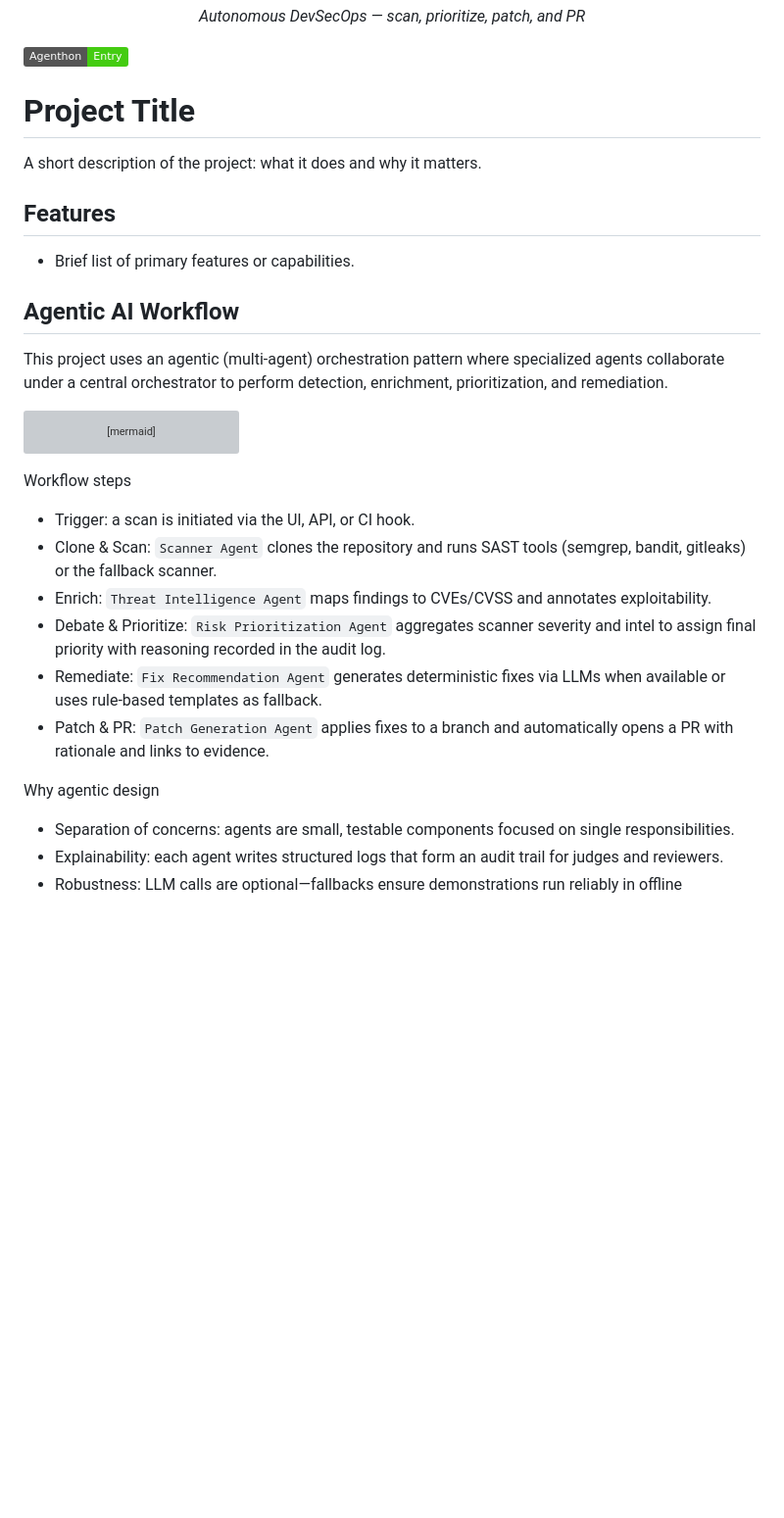
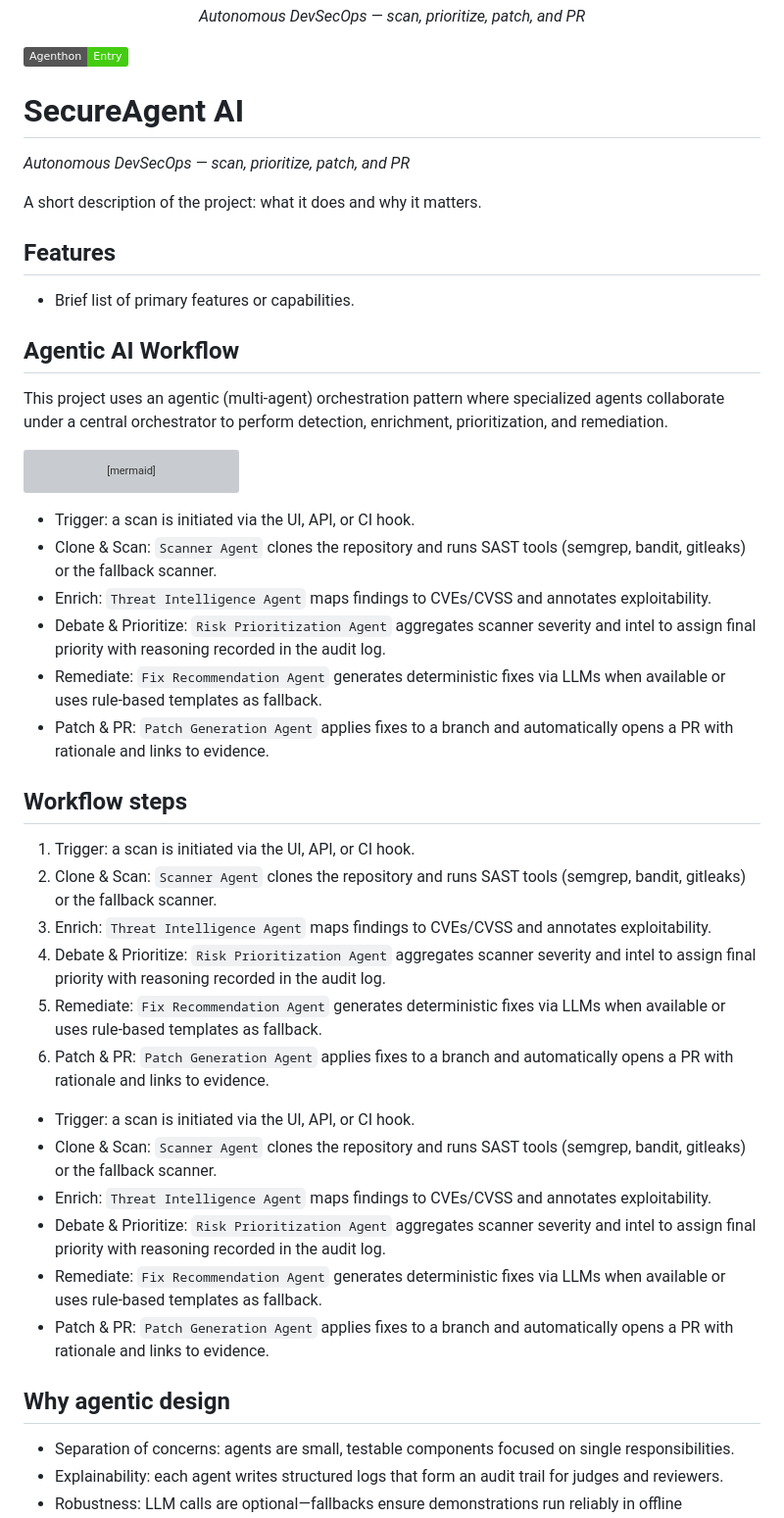
Before and after one commit to Kishanmc/secure_agenthaon, a Markdown page: README.md, the part around one of its changes. Shown at 98% size. GitHub-like rendering; badges without logos; blank space fills up the shorter version; grey boxes are pictures that could not be loaded.

````diff
--- a/README.md
+++ b/README.md
@@ -6,7 +6,10 @@
 </p>
 
 ![Agenthon](https://img.shields.io/badge/Agenthon-Entry-brightgreen)
-# Project Title
+
+# SecureAgent AI
+
+*Autonomous DevSecOps — scan, prioritize, patch, and PR*
 
 A short description of the project: what it does and why it matters.
 
@@ -30,7 +33,6 @@ flowchart LR
   Orchestrator --> DB[(Database)]
 ```
 
-Workflow steps
 - Trigger: a scan is initiated via the UI, API, or CI hook.
 - Clone & Scan: `Scanner Agent` clones the repository and runs SAST tools (semgrep, bandit, gitleaks) or the fallback scanner.
 - Enrich: `Threat Intelligence Agent` maps findings to CVEs/CVSS and annotates exploitability.
@@ -38,7 +40,24 @@ Workflow steps
 - Remediate: `Fix Recommendation Agent` generates deterministic fixes via LLMs when available or uses rule-based templates as fallback.
 - Patch & PR: `Patch Generation Agent` applies fixes to a branch and automatically opens a PR with rationale and links to evidence.
 
-Why agentic design
+## Workflow steps
+
+1. Trigger: a scan is initiated via the UI, API, or CI hook.
+2. Clone & Scan: `Scanner Agent` clones the repository and runs SAST tools (semgrep, bandit, gitleaks) or the fallback scanner.
+3. Enrich: `Threat Intelligence Agent` maps findings to CVEs/CVSS and annotates exploitability.
+4. Debate & Prioritize: `Risk Prioritization Agent` aggregates scanner severity and intel to assign final priority with reasoning recorded in the audit log.
+5. Remediate: `Fix Recommendation Agent` generates deterministic fixes via LLMs when available or uses rule-based templates as fallback.
+6. Patch & PR: `Patch Generation Agent` applies fixes to a branch and automatically opens a PR with rationale and links to evidence.
+- Trigger: a scan is initiated via the UI, API, or CI hook.
+- Clone & Scan: `Scanner Agent` clones the repository and runs SAST tools (semgrep, bandit, gitleaks) or the fallback scanner.
+- Enrich: `Threat Intelligence Agent` maps findings to CVEs/CVSS and annotates exploitability.
+- Debate & Prioritize: `Risk Prioritization Agent` aggregates scanner severity and intel to assign final priority with reasoning recorded in the audit log.
+- Remediate: `Fix Recommendation Agent` generates deterministic fixes via LLMs when available or uses rule-based templates as fallback.
+- Patch & PR: `Patch Generation Agent` applies fixes to a branch and automatically opens a PR with rationale and links to evidence.
+
+
+## Why agentic design
+
 - Separation of concerns: agents are small, testable components focused on single responsibilities.
 - Explainability: each agent writes structured logs that form an audit trail for judges and reviewers.
 - Robustness: LLM calls are optional—fallbacks ensure demonstrations run reliably in offline environments.
````
Also changed, not shown: other parts of README.md (+1 -1 lines).
